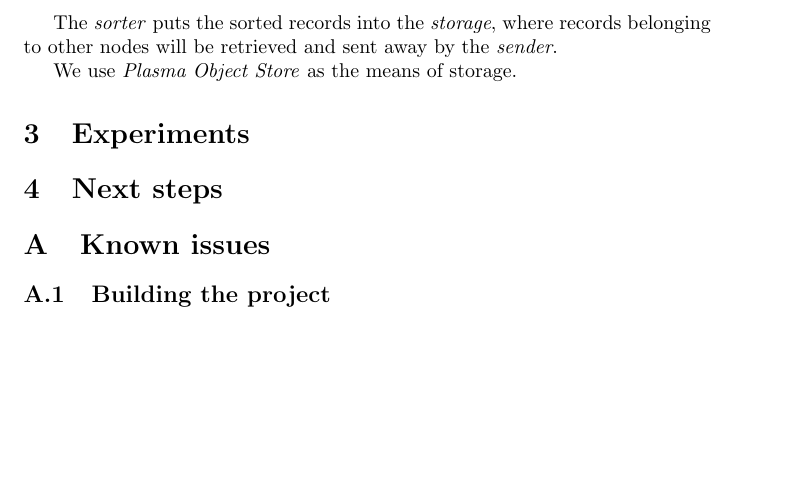
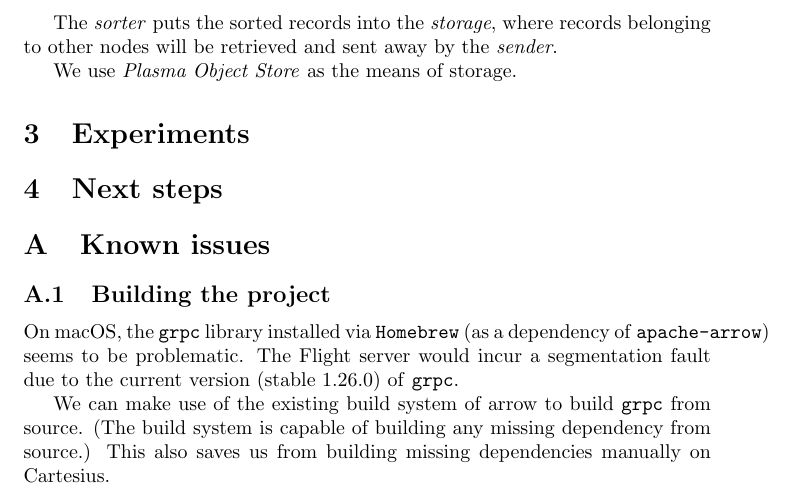
Before and after one commit to MaChengxin/playground, a LaTeX document (docs/my_flight_app/my_flight_app.tex): part of page 2 of 2, cut so that both start at the same text, the shorter picture padded with empty space. Compiled offline with pdfLaTeX.

Commit message:
Describe a known issue

```diff
--- a/docs/my_flight_app/my_flight_app.tex
+++ b/docs/my_flight_app/my_flight_app.tex
@@ -55,4 +55,11 @@ We use \textit{Plasma Object Store} as the means of storage.
 \section{Known issues}
 \subsection{Building the project}
 
+On macOS, the \texttt{grpc} library installed via \texttt{Homebrew} (as a dependency of \texttt{apache-arrow}) seems to be problematic.
+The Flight server would incur a segmentation fault due to the current version (stable 1.26.0) of \texttt{grpc}.
+
+We can make use of the existing build system of arrow to build \texttt{grpc} from source.
+(The build system is capable of building any missing dependency from source.)
+This also saves us from building missing dependencies manually on Cartesius.
+
 \end{document}
```
